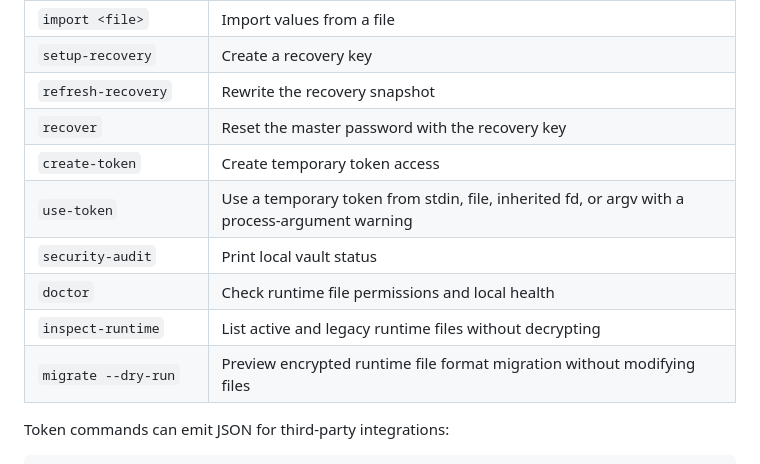
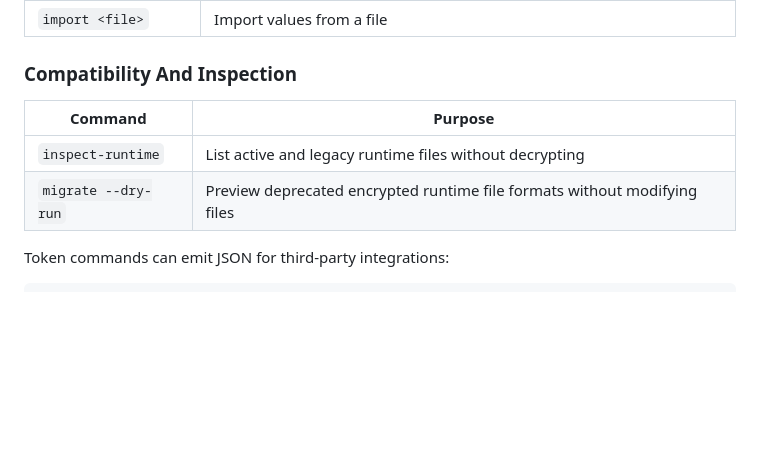
Before and after one commit to olelbis/myminivault, a Markdown page: README.md, the part around one of its changes. Drawn GitHub-style; blank space fills up the shorter version.

```diff
--- a/README.md
+++ b/README.md
@@ -146,13 +184,11 @@ Restore a backup after previewing its metadata:
 | `import <file>` | Import values from a file |
-| `setup-recovery` | Create a recovery key |
-| `refresh-recovery` | Rewrite the recovery snapshot |
-| `recover` | Reset the master password with the recovery key |
-| `create-token` | Create temporary token access |
-| `use-token` | Use a temporary token from stdin, file, inherited fd, or argv with a process-argument warning |
-| `security-audit` | Print local vault status |
-| `doctor` | Check runtime file permissions and local health |
+
+### Compatibility And Inspection
+
+| Command | Purpose |
+| --- | --- |
 | `inspect-runtime` | List active and legacy runtime files without decrypting |
-| `migrate --dry-run` | Preview encrypted runtime file format migration without modifying files |
+| `migrate --dry-run` | Preview deprecated encrypted runtime file formats without modifying files |
 
 Token commands can emit JSON for third-party integrations:
 
```
Also changed, not shown: other parts of README.md (+44 -6 lines).
